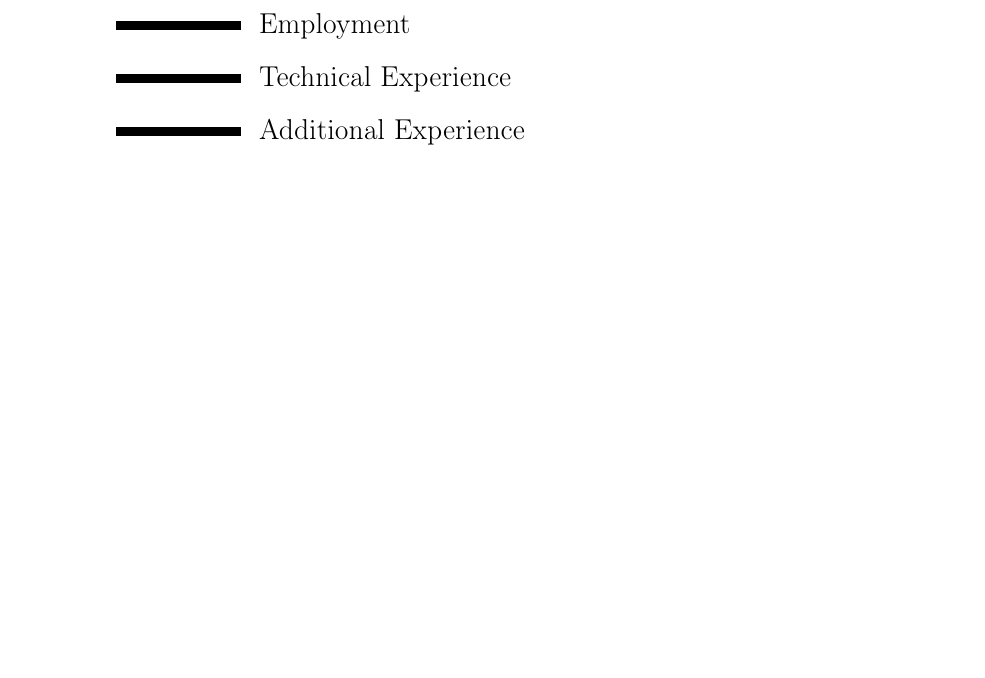
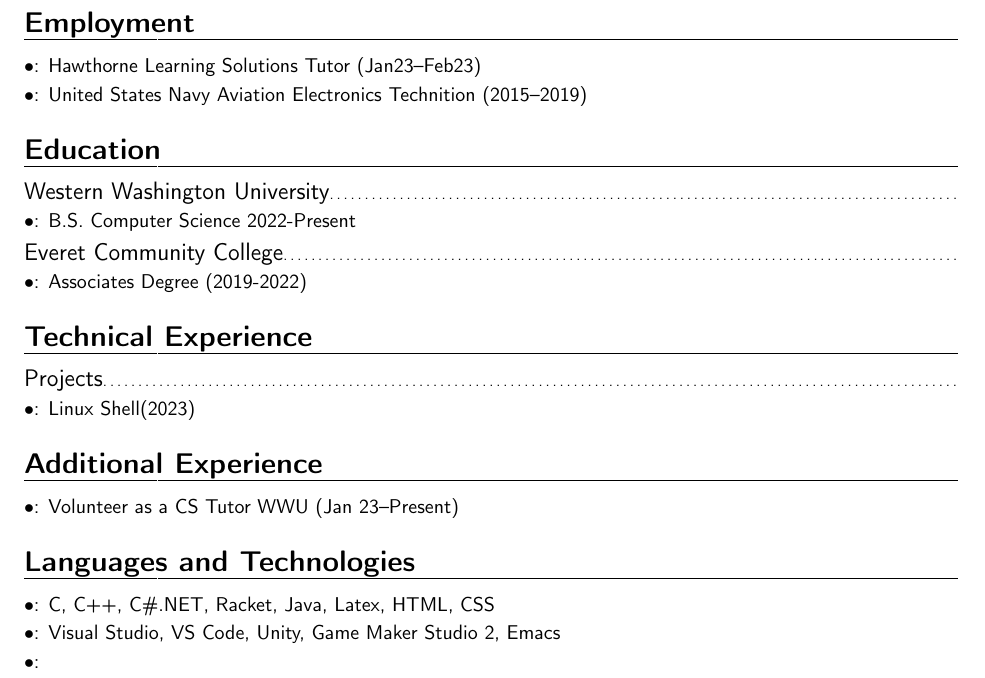
Before and after one commit to dizzyj/Resume, a LaTeX CV (resume.tex): part of the page, cut so that both start at the same text, the shorter picture padded with empty space. Compiled offline with pdfLaTeX; a LaTeX package or settings file that is missing is left out.

Commit message:
Filled a bit of my resume with what I can. Need to make it pretty

```diff
--- a/resume.tex
+++ b/resume.tex
@@ -4,8 +5,23 @@
 \input{details}
 \begin{document}
 \makecvtitle{}
+\section{Employment}
+\cvitem{$\bullet$}{Hawthorne Learning Solutions Tutor (Jan23--Feb23)}
+\cvitem{$\bullet$}{United States Navy Aviation Electronics Technition (2015--2019)}
 \section{Education}
-\section{Employment}
+\subsection{Western Washington University}
+\cvitem{$\bullet$}{B.S. Computer Science 2022-Present}
+\subsection{Everet Community College}
+\cvitem{$\bullet$}{Associates Degree (2019-2022)}
 \section{Technical Experience}
+\subsection{Projects}
+%Need to get OpenGL Project to a point where I can show it off
+%I should have some sort of game here just to show off that I can do that lol
+\cvitem{$\bullet$}{Linux Shell(2023)}
 \section{Additional Experience}
+\cvitem{$\bullet$}{Volunteer as a CS Tutor WWU (Jan 23--Present)}
+\section{Languages and Technologies}
+\cvitem{$\bullet$}{C, C++, C\#.NET, Racket, Java, Latex, HTML, CSS}%languages
+\cvitem{$\bullet$}{Visual Studio, VS Code, Unity, Game Maker Studio 2, Emacs}%Technologies
+\cvitem{$\bullet$}{}%this is here for copy and pasting purposes lol
 \end{document}
```
Also changed, not shown: resume.tex (5 more changed lines).
